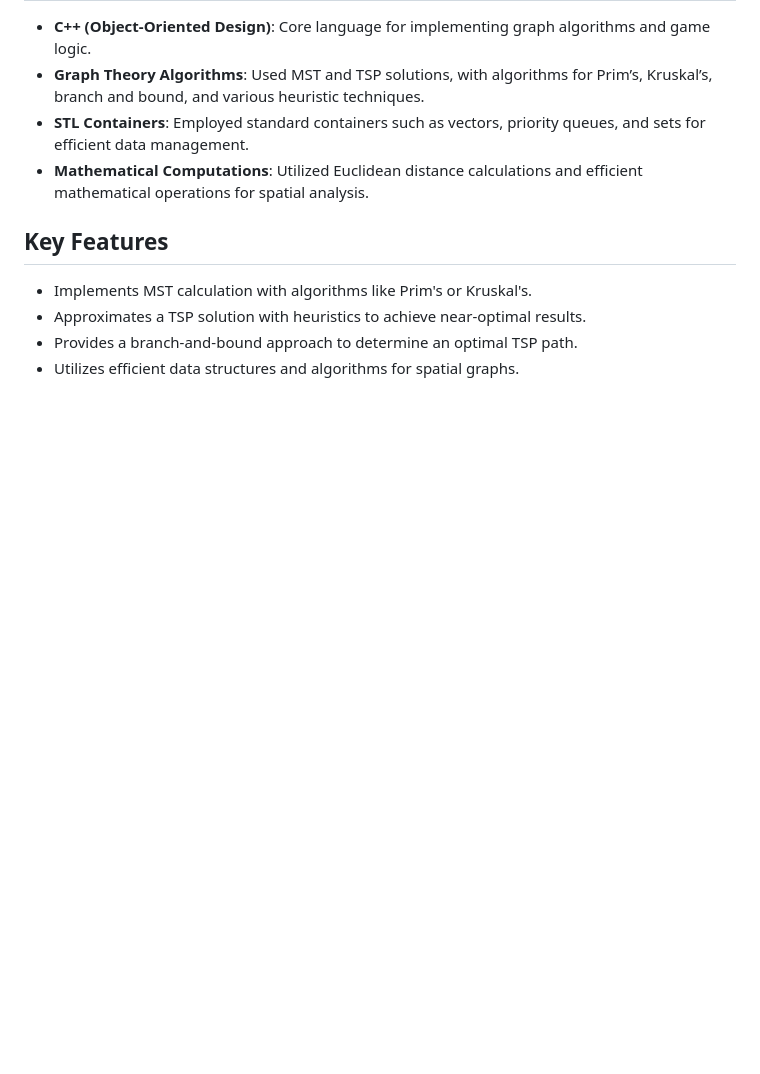
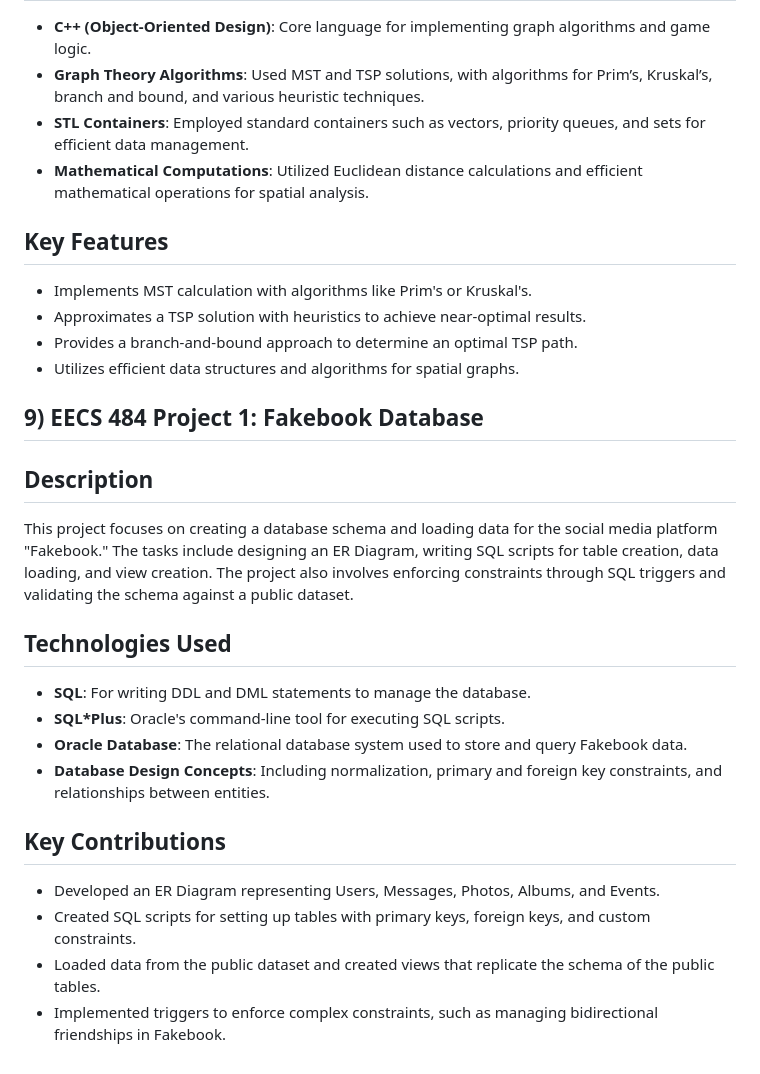
Before and after one commit to abhinavt20/RecruitingPortfolio, a Markdown page: projects/README.md, the part around the change. GitHub-like rendering; blank space fills up the shorter version.

```diff
--- a/projects/README.md
+++ b/projects/README.md
@@ -179,3 +179,21 @@ This project implements a set of graph algorithms for a game-like scenario inspi
 - Approximates a TSP solution with heuristics to achieve near-optimal results.
 - Provides a branch-and-bound approach to determine an optimal TSP path.
 - Utilizes efficient data structures and algorithms for spatial graphs.
+
+
+## 9) EECS 484 Project 1: Fakebook Database
+
+## Description
+This project focuses on creating a database schema and loading data for the social media platform "Fakebook." The tasks include designing an ER Diagram, writing SQL scripts for table creation, data loading, and view creation. The project also involves enforcing constraints through SQL triggers and validating the schema against a public dataset.
+
+## Technologies Used
+- **SQL**: For writing DDL and DML statements to manage the database.
+- **SQL*Plus**: Oracle's command-line tool for executing SQL scripts.
+- **Oracle Database**: The relational database system used to store and query Fakebook data.
+- **Database Design Concepts**: Including normalization, primary and foreign key constraints, and relationships between entities.
+
+## Key Contributions
+- Developed an ER Diagram representing Users, Messages, Photos, Albums, and Events.
+- Created SQL scripts for setting up tables with primary keys, foreign keys, and custom constraints.
+- Loaded data from the public dataset and created views that replicate the schema of the public tables.
+- Implemented triggers to enforce complex constraints, such as managing bidirectional friendships in Fakebook.
```
